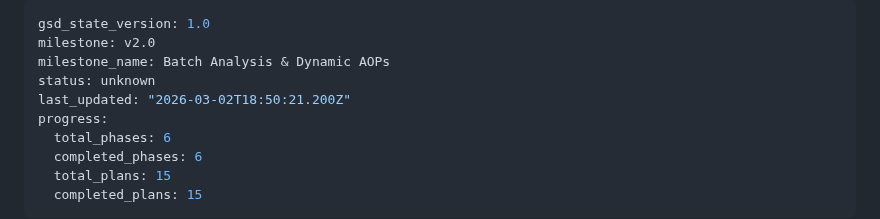
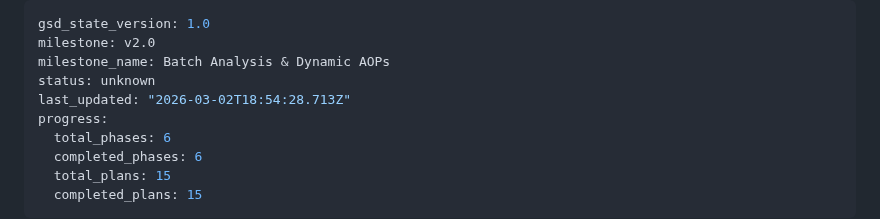
Before and after one commit to marvinm2/molAOP-analyser, a Markdown page: .planning/STATE.md, the part around the change. Rendered like a GitHub page.

```diff
--- a/.planning/STATE.md
+++ b/.planning/STATE.md
@@ -3,7 +3,7 @@ gsd_state_version: 1.0
 milestone: v2.0
 milestone_name: Batch Analysis & Dynamic AOPs
 status: unknown
-last_updated: "2026-03-02T18:50:21.200Z"
+last_updated: "2026-03-02T18:54:28.713Z"
 progress:
   total_phases: 6
   completed_phases: 6
```
Also changed, not shown: 1 other file.
